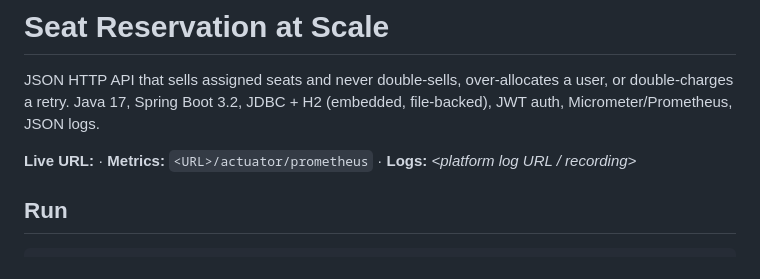
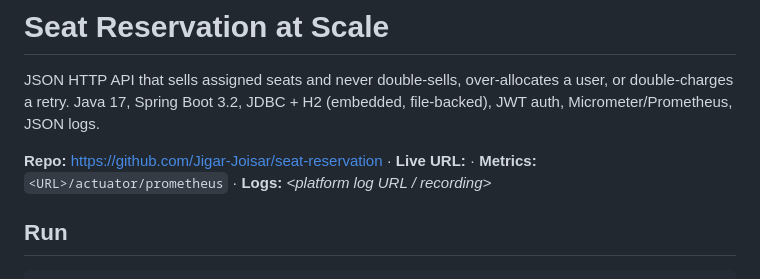
Before and after one commit to Jigar-Joisar/seat-reservation, a Markdown page: README.md, the part around the change. Drawn GitHub-style.

Commit message:
README: add repo link

```diff
--- a/README.md
+++ b/README.md
@@ -3,7 +3,7 @@
 JSON HTTP API that sells assigned seats and never double-sells, over-allocates a user, or double-charges a retry.
 Java 17, Spring Boot 3.2, JDBC + H2 (embedded, file-backed), JWT auth, Micrometer/Prometheus, JSON logs.
 
-**Live URL:** _<fill in after deploy>_  ·  **Metrics:** `<URL>/actuator/prometheus`  ·  **Logs:** _<platform log URL / recording>_
+**Repo:** https://github.com/Jigar-Joisar/seat-reservation  ·  **Live URL:** _<fill in after deploy>_  ·  **Metrics:** `<URL>/actuator/prometheus`  ·  **Logs:** _<platform log URL / recording>_
 
 ## Run
 
```
